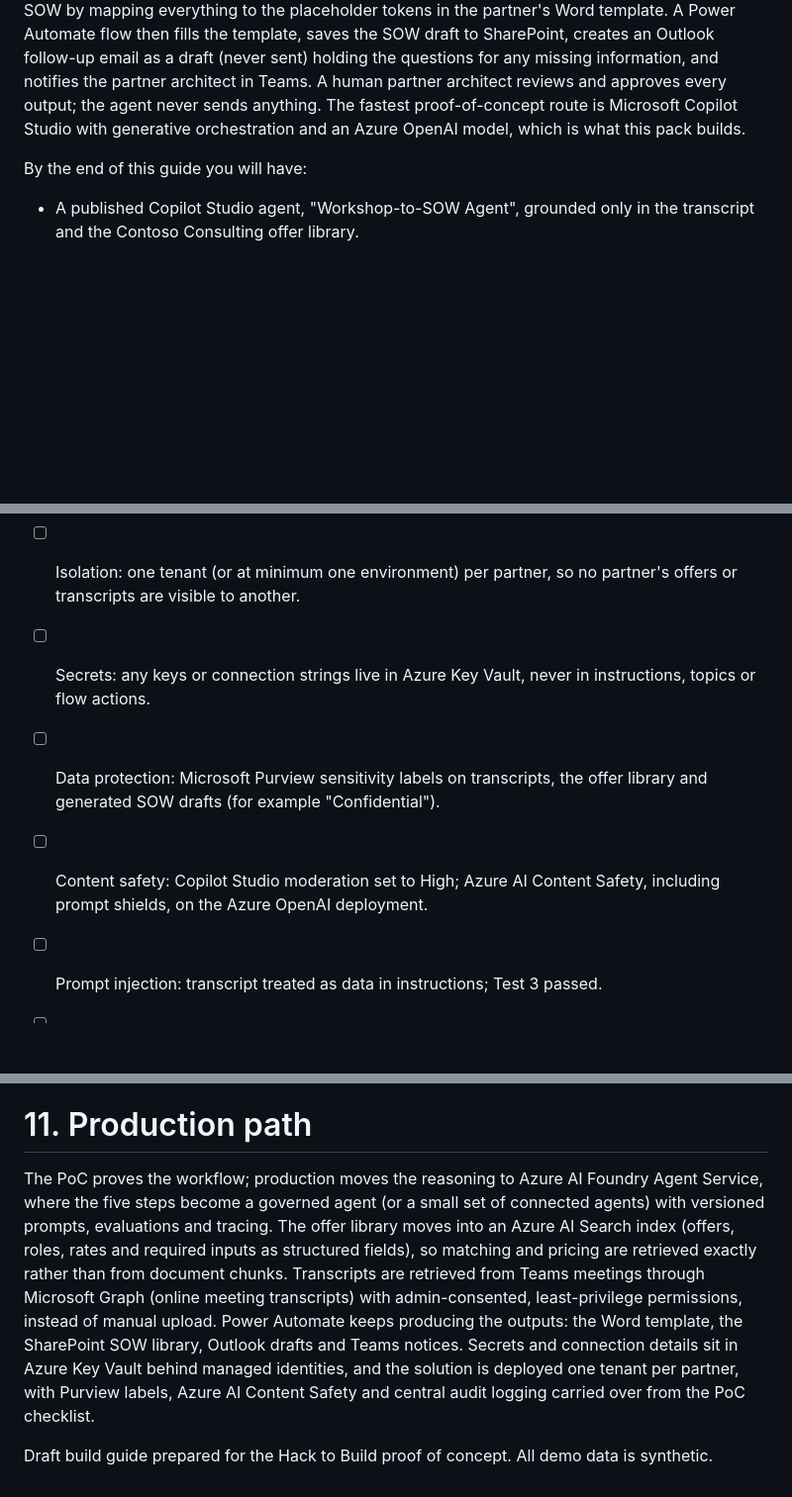
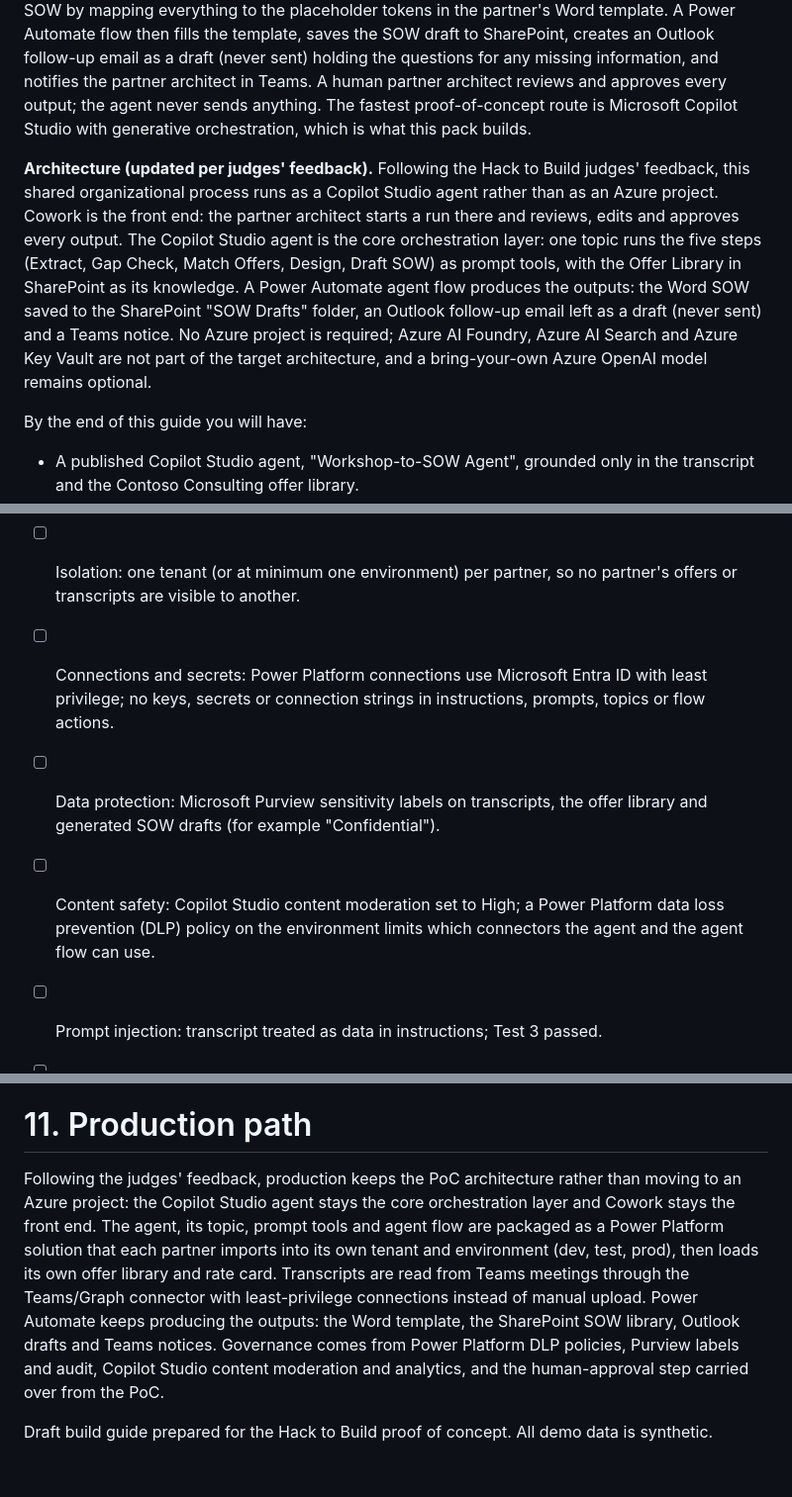
Before and after one commit to JerryMSFT/workshop-to-sow-agent, a Markdown page: copilot-studio/setup-pack.md, 3 parts joined by grey strips. Shown at 99% size. Rendered like a GitHub page; blank space fills up the shorter version.

```diff
--- a/copilot-studio/setup-pack.md
+++ b/copilot-studio/setup-pack.md
@@ -79,8 +79,22 @@ an Outlook follow-up email as a draft (never sent) holding the questions
 for any missing information, and notifies the partner architect in
 Teams. A human partner architect reviews and approves every output; the
 agent never sends anything. The fastest proof-of-concept route is
-Microsoft Copilot Studio with generative orchestration and an Azure
-OpenAI model, which is what this pack builds.
+Microsoft Copilot Studio with generative orchestration, which is what
+this pack builds.
+
+**Architecture (updated per judges' feedback).** Following the Hack to
+Build judges' feedback, this shared organizational process runs as a
+Copilot Studio agent rather than as an Azure project. Cowork is the
+front end: the partner architect starts a run there and reviews, edits
+and approves every output. The Copilot Studio agent is the core
+orchestration layer: one topic runs the five steps (Extract, Gap Check,
+Match Offers, Design, Draft SOW) as prompt tools, with the Offer Library
+in SharePoint as its knowledge. A Power Automate agent flow produces the
+outputs: the Word SOW saved to the SharePoint "SOW Drafts" folder, an
+Outlook follow-up email left as a draft (never sent) and a Teams notice.
+No Azure project is required; Azure AI Foundry, Azure AI Search and
+Azure Key Vault are not part of the target architecture, and a
+bring-your-own Azure OpenAI model remains optional.
 
 By the end of this guide you will have:
 
@@ -861,16 +882,17 @@ review line.
 - [ ] Isolation: one tenant (or at minimum one environment) per partner,
   so no partner's offers or transcripts are visible to another.
 
-- [ ] Secrets: any keys or connection strings live in Azure Key Vault,
-  never in instructions, topics or flow actions.
+- [ ] Connections and secrets: Power Platform connections use Microsoft
+  Entra ID with least privilege; no keys, secrets or connection strings
+  in instructions, prompts, topics or flow actions.
 
 - [ ] Data protection: Microsoft Purview sensitivity labels on
   transcripts, the offer library and generated SOW drafts (for example
   "Confidential").
 
-- [ ] Content safety: Copilot Studio moderation set to High; Azure AI
-  Content Safety, including prompt shields, on the Azure OpenAI
-  deployment.
+- [ ] Content safety: Copilot Studio content moderation set to High; a
+  Power Platform data loss prevention (DLP) policy on the environment
+  limits which connectors the agent and the agent flow can use.
 
 - [ ] Prompt injection: transcript treated as data in instructions; Test
   3 passed.
@@ -929,20 +951,19 @@ review line.
 
 # 11. Production path
 
-The PoC proves the workflow; production moves the reasoning to Azure AI
-Foundry Agent Service, where the five steps become a governed agent (or
-a small set of connected agents) with versioned prompts, evaluations and
-tracing. The offer library moves into an Azure AI Search index (offers,
-roles, rates and required inputs as structured fields), so matching and
-pricing are retrieved exactly rather than from document chunks.
-Transcripts are retrieved from Teams meetings through Microsoft Graph
-(online meeting transcripts) with admin-consented, least-privilege
-permissions, instead of manual upload. Power Automate keeps producing
-the outputs: the Word template, the SharePoint SOW library, Outlook
-drafts and Teams notices. Secrets and connection details sit in Azure
-Key Vault behind managed identities, and the solution is deployed one
-tenant per partner, with Purview labels, Azure AI Content Safety and
-central audit logging carried over from the PoC checklist.
+Following the judges' feedback, production keeps the PoC architecture
+rather than moving to an Azure project: the Copilot Studio agent stays
+the core orchestration layer and Cowork stays the front end. The agent,
+its topic, prompt tools and agent flow are packaged as a Power Platform
+solution that each partner imports into its own tenant and environment
+(dev, test, prod), then loads its own offer library and rate card.
+Transcripts are read from Teams meetings through the Teams/Graph
+connector with least-privilege connections instead of manual upload.
+Power Automate keeps producing the outputs: the Word template, the
+SharePoint SOW library, Outlook drafts and Teams notices. Governance
+comes from Power Platform DLP policies, Purview labels and audit,
+Copilot Studio content moderation and analytics, and the human-approval
+step carried over from the PoC.
 
 Draft build guide prepared for the Hack to Build proof of concept. All
 demo data is synthetic.
```
Also changed, not shown: other parts of copilot-studio/setup-pack.md (+11 -4 lines), README.md (+20 -4 lines), docs/blueprint.md (+9 -9 lines), assets/architecture.png, 2 other files.
